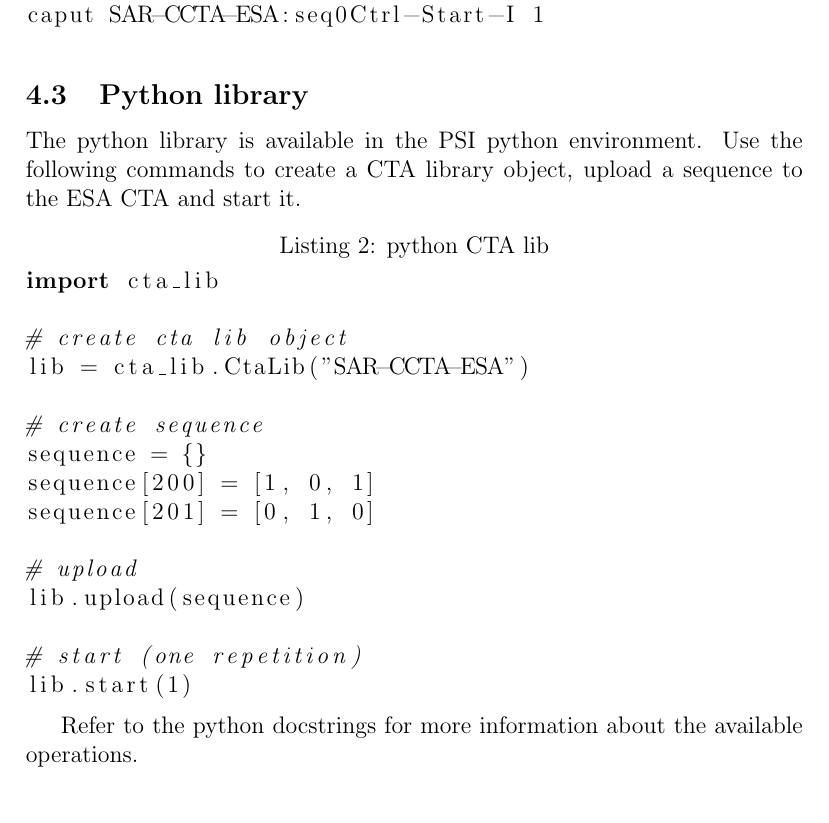
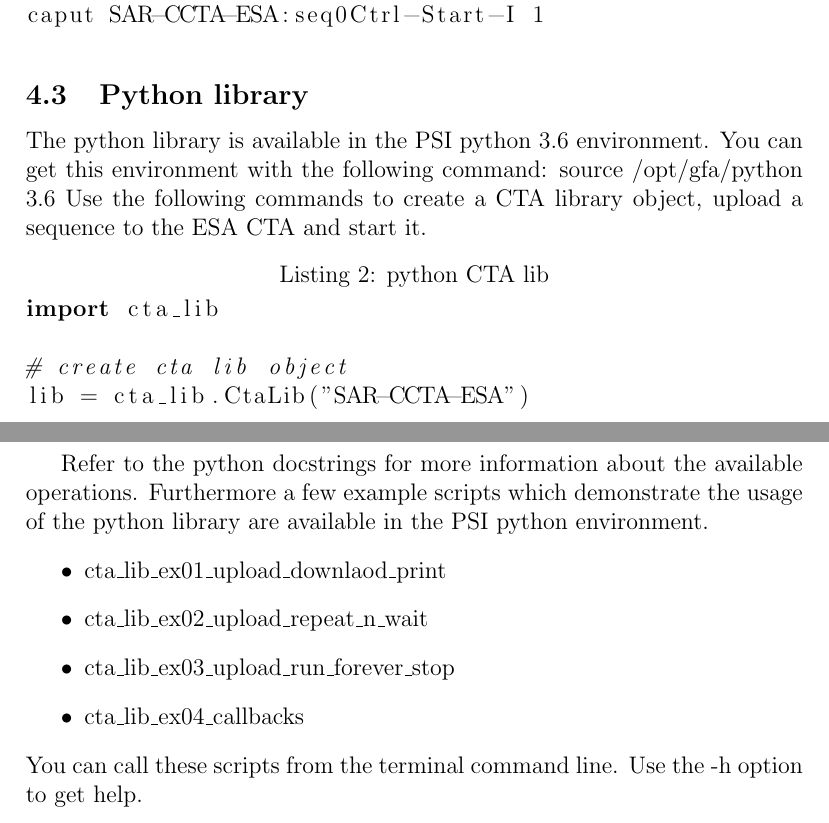
Before and after one commit to asteppke/cta, a LaTeX document (doc/user_manual.tex): part of page 9 of 10 before the commit and two parts of pages 9 and 10 of 11 after it, the two joined at a grey line, cut so that both start at the same text. Compiled offline with pdfLaTeX.

Commit message:
Updated doc on python interface

```diff
--- a/doc/user_manual.tex
+++ b/doc/user_manual.tex
@@ -323,7 +323,8 @@ caput SAR-CCTA-ESA:seq0Ctrl-Start-I 1
 \end{lstlisting}
 
 \subsection{Python library}
-The python library is available in the PSI python environment.
+The python library is available in the PSI python 3.6 environment. You can get
+this environment with the following command: source /opt/gfa/python 3.6
 Use the following commands to create a CTA library object, upload a sequence
 to the ESA CTA and start it.
 
@@ -347,6 +348,19 @@ lib.start(1)
 
 Refer to the python docstrings for more information about the available
 operations.
+Furthermore a few example scripts which demonstrate the usage of the python
+library are available in the PSI python environment.
+\begin{itemize}
+\item
+cta\_lib\_ex01\_upload\_downlaod\_print
+\item
+cta\_lib\_ex02\_upload\_repeat\_n\_wait
+\item
+cta\_lib\_ex03\_upload\_run\_forever\_stop
+\item
+cta\_lib\_ex04\_callbacks
+\end{itemize}
+You can call these scripts from the terminal command line. Use the -h option to get help.
 
 \section{CTA usage examples}\label{sec:CtaExampes}
 This section provides some examples of CTA GUI configurations together
```
